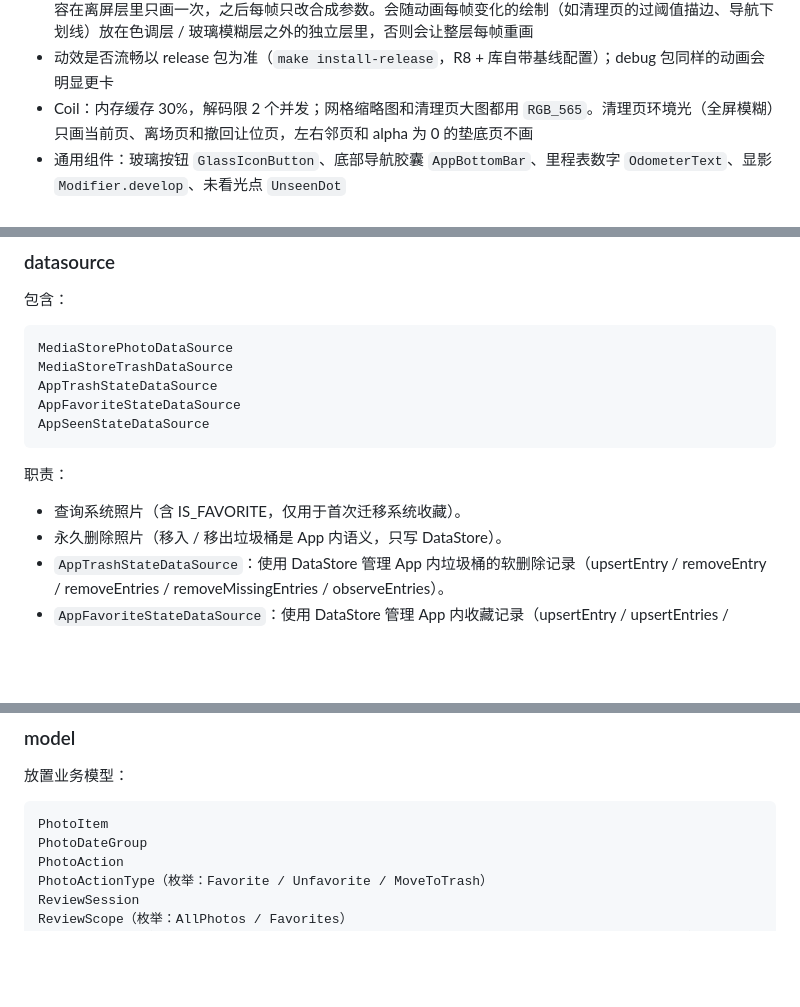
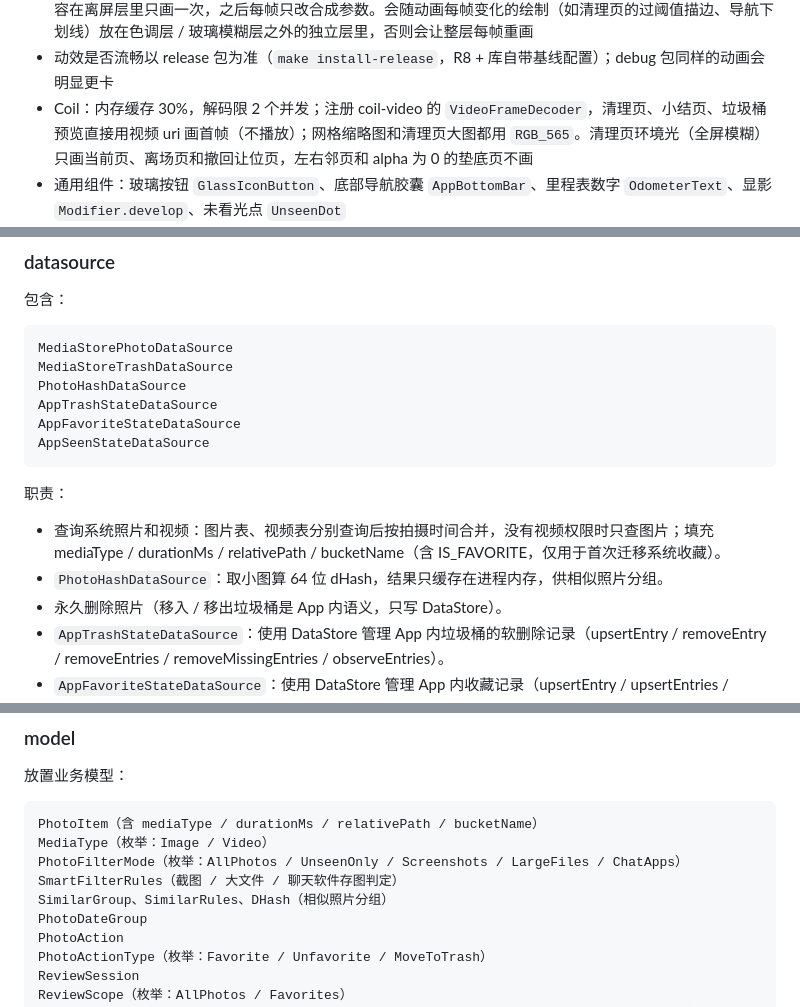
Before and after one commit to winterszhangdong/cleanphotos, a Markdown page: docs/architecture.md, 3 parts joined by grey strips. Rendered like a GitHub page; blank space fills up the shorter version.

````diff
--- a/docs/architecture.md
+++ b/docs/architecture.md
@@ -186,7 +188,7 @@ com.example.photocleaner
 * 启动时后台预载全部字重（`CleanPhotosApp`），避免首次用到某个中文字重时主线程同步加载
 * 动画中的色调（清理页压暗 / 去色、显影）用 `graphicsLayer` 的 `colorFilter`，不用每帧 `saveLayer`：内容在离屏层里只画一次，之后每帧只改合成参数。会随动画每帧变化的绘制（如清理页的过阈值描边、导航下划线）放在色调层 / 玻璃模糊层之外的独立层里，否则会让整层每帧重画
 * 动效是否流畅以 release 包为准（`make install-release`，R8 + 库自带基线配置）；debug 包同样的动画会明显更卡
-* Coil：内存缓存 30%，解码限 2 个并发；网格缩略图和清理页大图都用 `RGB_565`。清理页环境光（全屏模糊）只画当前页、离场页和撤回让位页，左右邻页和 alpha 为 0 的垫底页不画
+* Coil：内存缓存 30%，解码限 2 个并发；注册 coil-video 的 `VideoFrameDecoder`，清理页、小结页、垃圾桶预览直接用视频 uri 画首帧（不播放）；网格缩略图和清理页大图都用 `RGB_565`。清理页环境光（全屏模糊）只画当前页、离场页和撤回让位页，左右邻页和 alpha 为 0 的垫底页不画
 * 通用组件：玻璃按钮 `GlassIconButton`、底部导航胶囊 `AppBottomBar`、里程表数字 `OdometerText`、显影 `Modifier.develop`、未看光点 `UnseenDot`
 * 间距
 * 通用组件
@@ -263,6 +265,7 @@ data
 ```text
 MediaStorePhotoDataSource
 MediaStoreTrashDataSource
+PhotoHashDataSource
 AppTrashStateDataSource
 AppFavoriteStateDataSource
 AppSeenStateDataSource
@@ -270,7 +273,8 @@ AppSeenStateDataSource
 
 职责：
 
-* 查询系统照片（含 IS_FAVORITE，仅用于首次迁移系统收藏）。
+* 查询系统照片和视频：图片表、视频表分别查询后按拍摄时间合并，没有视频权限时只查图片；填充 mediaType / durationMs / relativePath / bucketName（含 IS_FAVORITE，仅用于首次迁移系统收藏）。
+* `PhotoHashDataSource`：取小图算 64 位 dHash，结果只缓存在进程内存，供相似照片分组。
 * 永久删除照片（移入 / 移出垃圾桶是 App 内语义，只写 DataStore）。
 * `AppTrashStateDataSource`：使用 DataStore 管理 App 内垃圾桶的软删除记录（upsertEntry / removeEntry / removeEntries / removeMissingEntries / observeEntries）。
 * `AppFavoriteStateDataSource`：使用 DataStore 管理 App 内收藏记录（upsertEntry / upsertEntries / removeEntry / removeEntries / removeMissingEntries / observeEntries）。
@@ -321,7 +326,11 @@ domain
 放置业务模型：
 
 ```text
-PhotoItem
+PhotoItem（含 mediaType / durationMs / relativePath / bucketName）
+MediaType（枚举：Image / Video）
+PhotoFilterMode（枚举：AllPhotos / UnseenOnly / Screenshots / LargeFiles / ChatApps）
+SmartFilterRules（截图 / 大文件 / 聊天软件存图判定）
+SimilarGroup、SimilarRules、DHash（相似照片分组）
 PhotoDateGroup
 PhotoAction
 PhotoActionType（枚举：Favorite / Unfavorite / MoveToTrash）
````
Also changed, not shown: other parts of docs/architecture.md (+7 -0 lines), docs/ui-design.md (+20 -3 lines).
